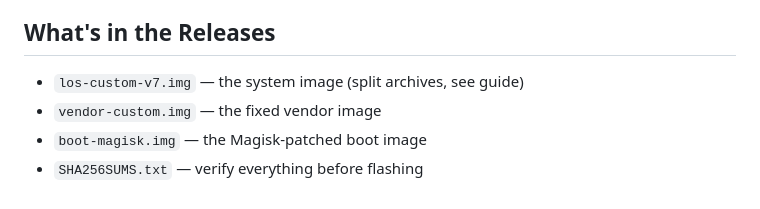
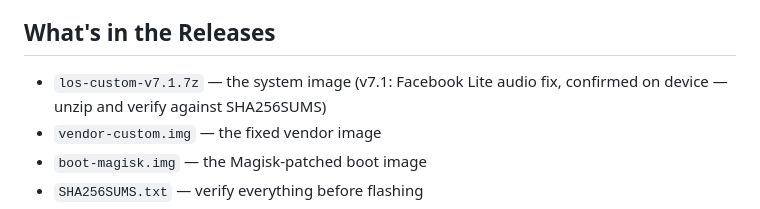
Before and after one commit to AquaticAzelf/oppo-a5s-custom-rom, a Markdown page: README.md, the part around the change. GitHub-like rendering.

Commit message:
docs: releases section — v7.1 assets

```diff
--- a/README.md
+++ b/README.md
@@ -51,7 +51,8 @@ a factory reset costs you ~2 minutes of re-setup, not a re-flash.
 
 ## What's in the Releases
 
-- `los-custom-v7.img` — the system image (split archives, see guide)
+- `los-custom-v7.1.7z` — the system image (v7.1: Facebook Lite audio fix,
+  confirmed on device — unzip and verify against SHA256SUMS)
 - `vendor-custom.img` — the fixed vendor image
 - `boot-magisk.img` — the Magisk-patched boot image
 - `SHA256SUMS.txt` — verify everything before flashing
```
